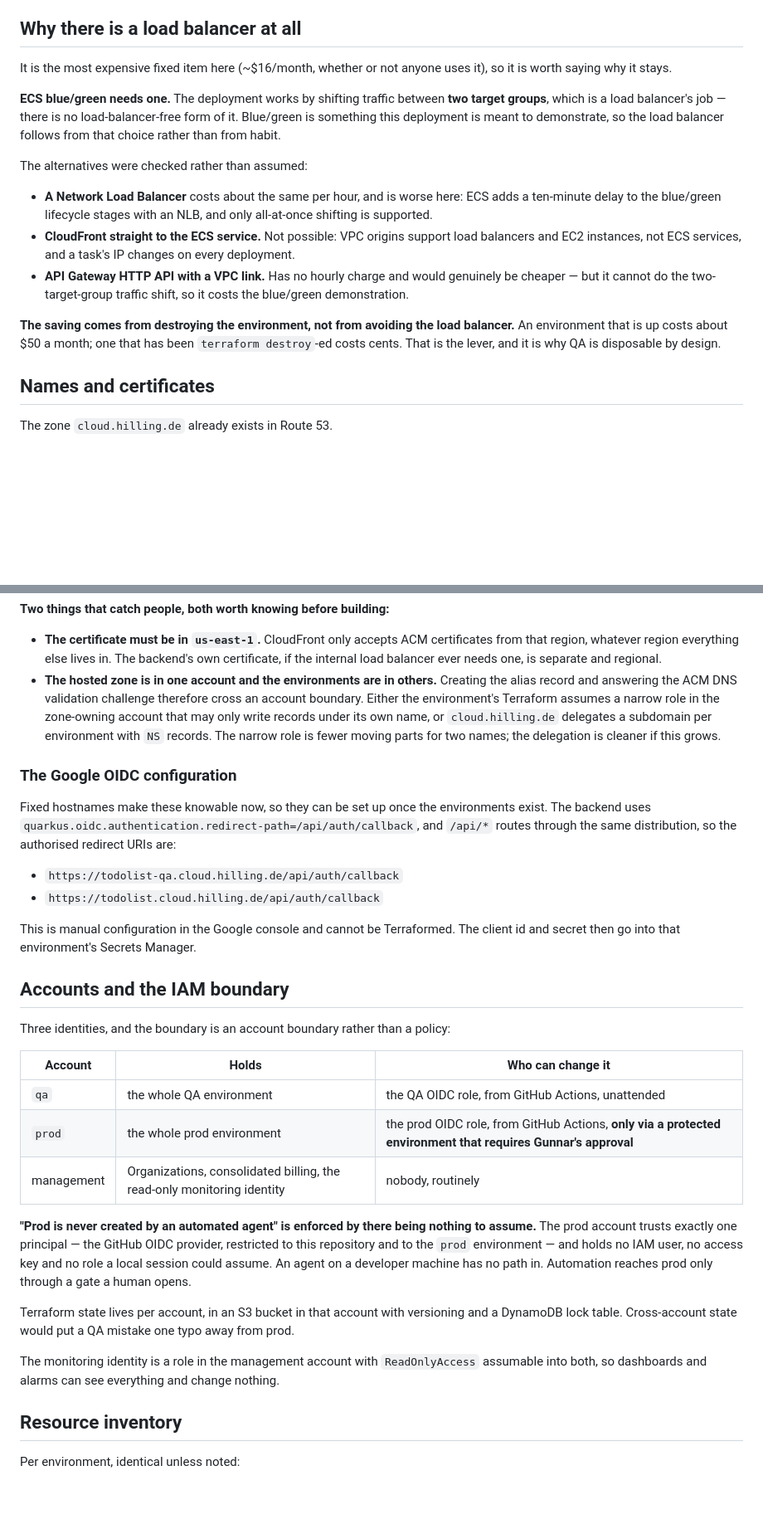
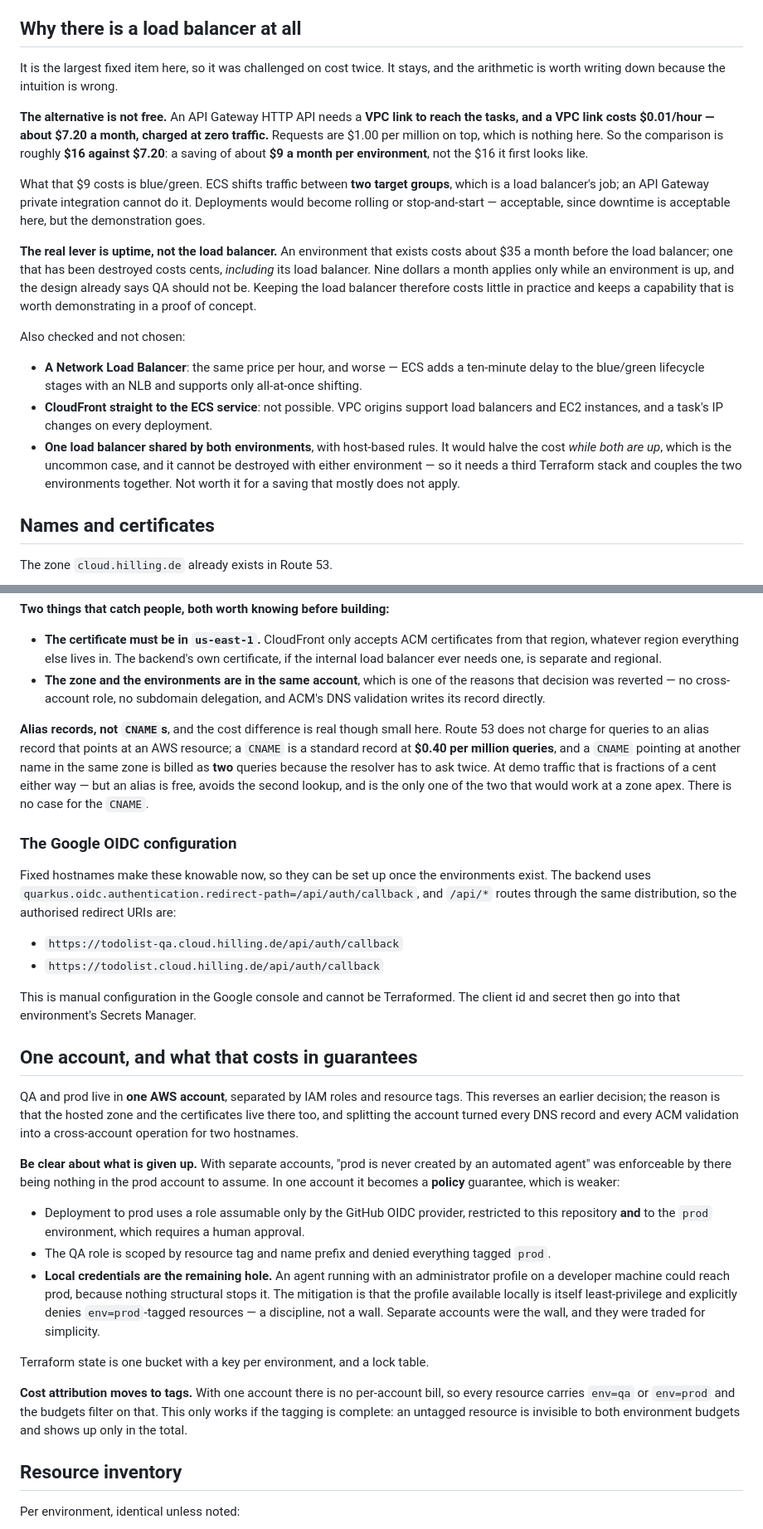
Before and after one commit to guhilling/ai-assisted-todolist, a Markdown page: doc/deployment.md, 2 parts joined by grey strips. Shown at 83% size. GitHub-like rendering; blank space fills up the shorter version.

Commit message:
Revert to one account, and re-cost the load balancer honestly
Separate accounts are reverted. The hosted zone and the certificates are in the existing account,
and splitting turned every DNS record and every ACM validation into a cross-account operation for
two hostnames. What that costs is stated rather than glossed: "prod is never created by an
automated agent" stops being enforceable by there being nothing to assume and becomes a policy,
and the hole that remains is local credentials -- an agent with an administrator profile could
reach prod, and only a least-privilege local profile stops it. That is a discipline, not a wall.
Cost attribution also moves from a per-account bill to tags, where an untagged resource is
invisible to both environment budgets.

The load balancer was challenged on cost again, and the earlier note about the alternative was
wrong. An API Gateway HTTP API needs a VPC link to reach the tasks, and a VPC link is $0.01 an
hour -- about $7.20 a month, charged at zero traffic -- so the comparison is $16 against $7.20
and the saving is around nine dollars an environment rather than sixteen. That nine dollars buys
blue/green, and it only applies while an environment is up, which by design QA usually is not.
The load balancer stays, and the real lever remains destroying idle environments, which destroys
the load balancer with them. Sharing one load balancer between the environments was also
considered and rejected: it saves only while both are up, and cannot be destroyed with either.

Alias records rather than CNAMEs, with the reason: Route 53 does not charge for queries to an
alias pointing at an AWS resource, a CNAME is $0.40 per million, and a CNAME to another name in
the same zone is billed as two queries. The amounts are trivial here; the alias is free, needs
one lookup, and is the only one that works at a zone apex.

Co-Authored-By: Claude Opus 5 <noreply@anthropic.com>

```diff
--- a/doc/deployment.md
+++ b/doc/deployment.md
@@ -59,27 +59,35 @@ qualifying when this is built.
 
 ## Why there is a load balancer at all
 
-It is the most expensive fixed item here (~$16/month, whether or not anyone uses it), so it is
-worth saying why it stays.
+It is the largest fixed item here, so it was challenged on cost twice. It stays, and the
+arithmetic is worth writing down because the intuition is wrong.
 
-**ECS blue/green needs one.** The deployment works by shifting traffic between **two target
-groups**, which is a load balancer's job — there is no load-balancer-free form of it. Blue/green
-is something this deployment is meant to demonstrate, so the load balancer follows from that
-choice rather than from habit.
+**The alternative is not free.** An API Gateway HTTP API needs a **VPC link to reach the tasks,
+and a VPC link costs $0.01/hour — about $7.20 a month, charged at zero traffic.** Requests are
+$1.00 per million on top, which is nothing here. So the comparison is roughly **$16 against
+$7.20**: a saving of about **$9 a month per environment**, not the $16 it first looks like.
 
-The alternatives were checked rather than assumed:
+What that $9 costs is blue/green. ECS shifts traffic between **two target groups**, which is a
+load balancer's job; an API Gateway private integration cannot do it. Deployments would become
+rolling or stop-and-start — acceptable, since downtime is acceptable here, but the demonstration
+goes.
 
-- **A Network Load Balancer** costs about the same per hour, and is worse here: ECS adds a
-  ten-minute delay to the blue/green lifecycle stages with an NLB, and only all-at-once shifting
-  is supported.
-- **CloudFront straight to the ECS service.** Not possible: VPC origins support load balancers
-  and EC2 instances, not ECS services, and a task's IP changes on every deployment.
-- **API Gateway HTTP API with a VPC link.** Has no hourly charge and would genuinely be cheaper —
-  but it cannot do the two-target-group traffic shift, so it costs the blue/green demonstration.
+**The real lever is uptime, not the load balancer.** An environment that exists costs about $35
+a month before the load balancer; one that has been destroyed costs cents, *including* its load
+balancer. Nine dollars a month applies only while an environment is up, and the design already
+says QA should not be. Keeping the load balancer therefore costs little in practice and keeps a
+capability that is worth demonstrating in a proof of concept.
 
-**The saving comes from destroying the environment, not from avoiding the load balancer.** An
-environment that is up costs about $50 a month; one that has been `terraform destroy`-ed costs
-cents. That is the lever, and it is why QA is disposable by design.
+Also checked and not chosen:
+
+- **A Network Load Balancer**: the same price per hour, and worse — ECS adds a ten-minute delay
+  to the blue/green lifecycle stages with an NLB and supports only all-at-once shifting.
+- **CloudFront straight to the ECS service**: not possible. VPC origins support load balancers
+  and EC2 instances, and a task's IP changes on every deployment.
+- **One load balancer shared by both environments**, with host-based rules. It would halve the
+  cost *while both are up*, which is the uncommon case, and it cannot be destroyed with either
+  environment — so it needs a third Terraform stack and couples the two environments together.
+  Not worth it for a saving that mostly does not apply.
 
 ## Names and certificates
 
@@ -98,12 +106,16 @@ alias records to CloudFront are not charged.
 - **The certificate must be in `us-east-1`.** CloudFront only accepts ACM certificates from that
   region, whatever region everything else lives in. The backend's own certificate, if the
   internal load balancer ever needs one, is separate and regional.
-- **The hosted zone is in one account and the environments are in others.** Creating the alias
-  record and answering the ACM DNS validation challenge therefore cross an account boundary.
-  Either the environment's Terraform assumes a narrow role in the zone-owning account that may
-  only write records under its own name, or `cloud.hilling.de` delegates a subdomain per
-  environment with `NS` records. The narrow role is fewer moving parts for two names; the
-  delegation is cleaner if this grows.
+- **The zone and the environments are in the same account**, which is one of the reasons that
+  decision was reverted — no cross-account role, no subdomain delegation, and ACM's DNS
+  validation writes its record directly.
+
+**Alias records, not `CNAME`s**, and the cost difference is real though small here. Route 53 does
+not charge for queries to an alias record that points at an AWS resource; a `CNAME` is a standard
+record at **$0.40 per million queries**, and a `CNAME` pointing at another name in the same zone
+is billed as **two** queries because the resolver has to ask twice. At demo traffic that is
+fractions of a cent either way — but an alias is free, avoids the second lookup, and is the only
+one of the two that would work at a zone apex. There is no case for the `CNAME`.
 
 ### The Google OIDC configuration
 
@@ -117,27 +129,32 @@ routes through the same distribution, so the authorised redirect URIs are:
 This is manual configuration in the Google console and cannot be Terraformed. The client id and
 secret then go into that environment's Secrets Manager.
 
-## Accounts and the IAM boundary
+## One account, and what that costs in guarantees
 
-Three identities, and the boundary is an account boundary rather than a policy:
+QA and prod live in **one AWS account**, separated by IAM roles and resource tags. This reverses
+an earlier decision; the reason is that the hosted zone and the certificates live there too, and
+splitting the account turned every DNS record and every ACM validation into a cross-account
+operation for two hostnames.
 
-| Account | Holds | Who can change it |
-| --- | --- | --- |
-| `qa` | the whole QA environment | the QA OIDC role, from GitHub Actions, unattended |
-| `prod` | the whole prod environment | the prod OIDC role, from GitHub Actions, **only via a protected environment that requires Gunnar's approval** |
-| management | Organizations, consolidated billing, the read-only monitoring identity | nobody, routinely |
+**Be clear about what is given up.** With separate accounts, "prod is never created by an
+automated agent" was enforceable by there being nothing in the prod account to assume. In one
+account it becomes a **policy** guarantee, which is weaker:
 
-**"Prod is never created by an automated agent" is enforced by there being nothing to assume.**
-The prod account trusts exactly one principal — the GitHub OIDC provider, restricted to this
-repository and to the `prod` environment — and holds no IAM user, no access key and no role a
-local session could assume. An agent on a developer machine has no path in. Automation reaches
-prod only through a gate a human opens.
+- Deployment to prod uses a role assumable only by the GitHub OIDC provider, restricted to this
+  repository **and** to the `prod` environment, which requires a human approval.
+- The QA role is scoped by resource tag and name prefix and denied everything tagged `prod`.
+- **Local credentials are the remaining hole.** An agent running with an administrator profile
+  on a developer machine could reach prod, because nothing structural stops it. The mitigation is
+  that the profile available locally is itself least-privilege and explicitly denies
+  `env=prod`-tagged resources — a discipline, not a wall. Separate accounts were the wall, and
+  they were traded for simplicity.
 
-Terraform state lives per account, in an S3 bucket in that account with versioning and a DynamoDB
-lock table. Cross-account state would put a QA mistake one typo away from prod.
+Terraform state is one bucket with a key per environment, and a lock table.
 
-The monitoring identity is a role in the management account with `ReadOnlyAccess` assumable into
-both, so dashboards and alarms can see everything and change nothing.
+**Cost attribution moves to tags.** With one account there is no per-account bill, so every
+resource carries `env=qa` or `env=prod` and the budgets filter on that. This only works if the
+tagging is complete: an untagged resource is invisible to both environment budgets and shows up
+only in the total.
 
 ## Resource inventory
 
```
Also changed, not shown: other parts of doc/deployment.md (+7 -4 lines), doc/decisions.md (+35 -15 lines).
